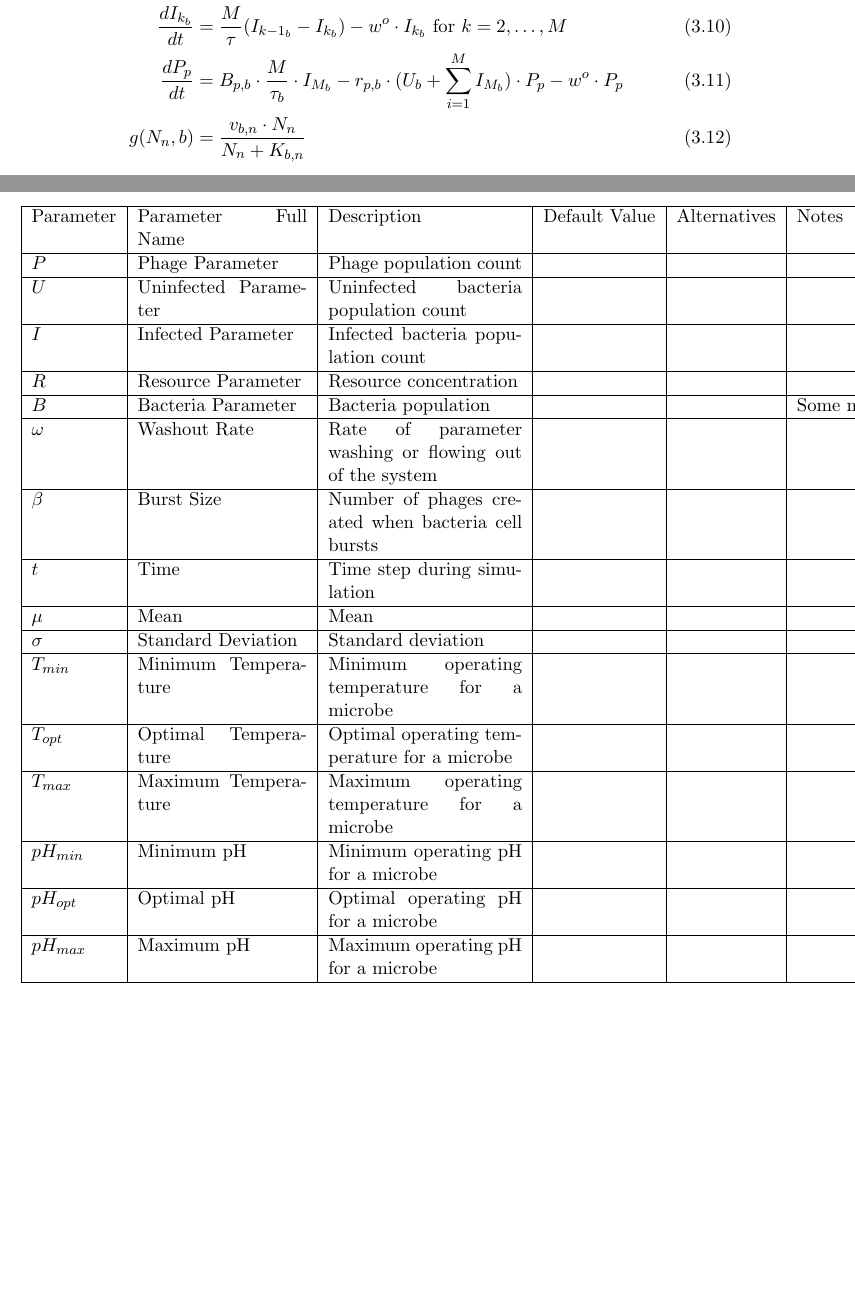
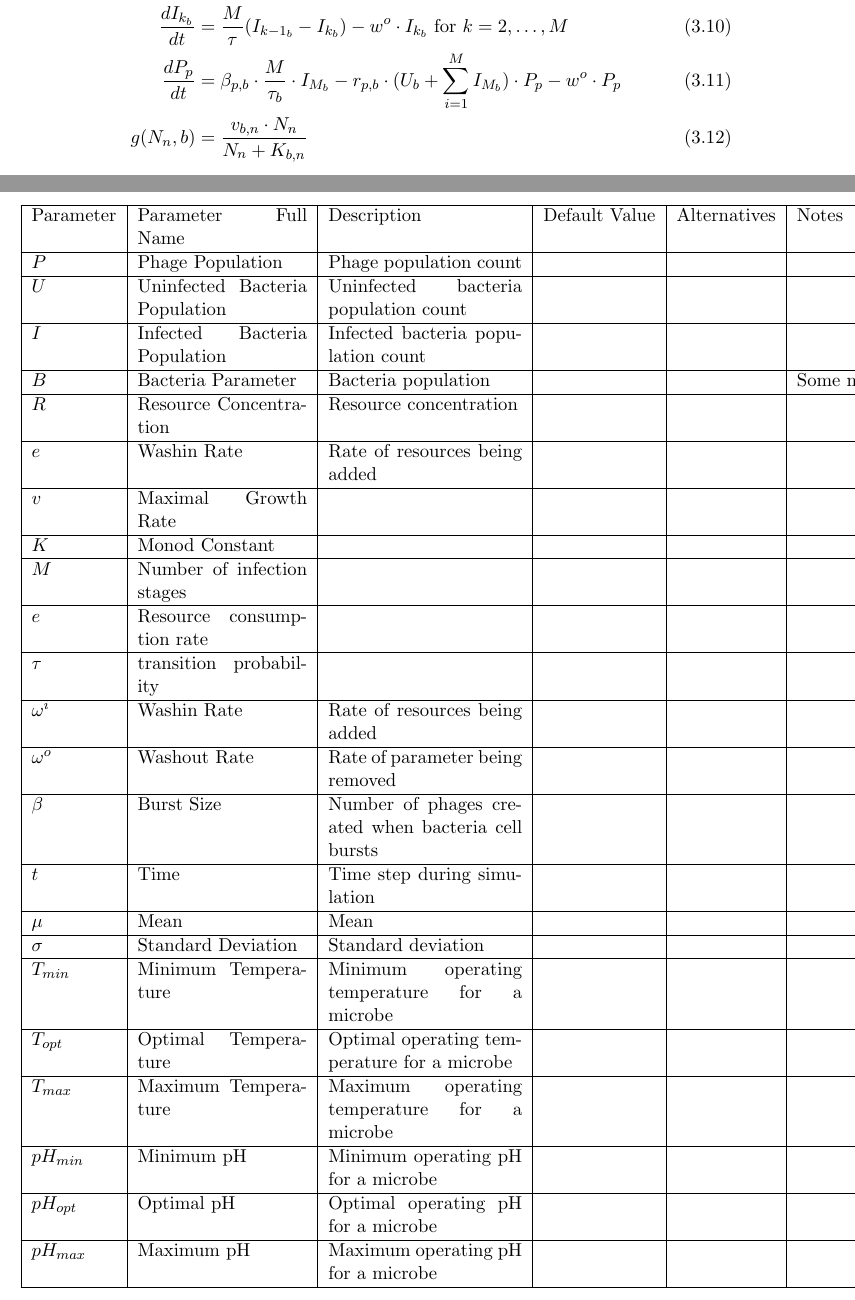
Before and after one commit to BiggusVickus/Master-Thesis, a LaTeX thesis (LatexReport/main.tex, which reads LatexReport/Appendices/AppendixA.tex): two parts of pages 43 and 52 of 66, joined at a grey line, cut so that both start at the same text, the shorter picture padded with empty space. Compiled offline with pdfLaTeX.

Commit message:
more changes

```diff
--- a/LatexReport/Appendices/AppendixA.tex
+++ b/LatexReport/Appendices/AppendixA.tex
@@ -8,12 +8,19 @@ Parameters used in equations.
     \begin{tabular}{|l|p{3.5cm}|p{4cm}|l|l|l|}
         \hline
         Parameter & Parameter Full Name & Description & Default Value & Alternatives & Notes \\ \hline
-        ${P}$ & Phage Parameter & Phage population count & & & \\ \hline
-        ${U}$ & Uninfected Parameter & Uninfected bacteria population count & & & \\ \hline
-        ${I}$ & Infected Parameter & Infected bacteria population count & & & \\ \hline
-        ${R}$ & Resource Parameter & Resource concentration & & & \\ \hline
+        ${P}$ & Phage Population & Phage population count & & & \\ \hline
+        ${U}$ & Uninfected Bacteria Population & Uninfected bacteria population count & & & \\ \hline
+        ${I}$ & Infected Bacteria Population & Infected bacteria population count & & & \\ \hline
         ${B}$ & Bacteria Parameter & Bacteria population & & & Some models explicitly model uninfected and infected bacteria, ${B} = {U} + {I}$ \\ \hline
-        $\omega$ & Washout Rate & Rate of parameter washing or flowing out of the system & & & \\ \hline
+        ${R}$ & Resource Concentration & Resource concentration & & & \\ \hline
+        $e$ & Washin Rate & Rate of resources being added & & & \\ \hline
+        $v$ & Maximal Growth Rate & & & & \\ \hline
+        $K$ & Monod Constant & & & & \\ \hline
+        $M$ & Number of infection stages & & & & \\ \hline
+        $e$ & Resource consumption rate & & & & \\ \hline
+        $\tau$ & transition probability & & & & \\ \hline
+        $\omega^i$ & Washin Rate & Rate of resources being added & & & \\ \hline
+        $\omega^o$ & Washout Rate & Rate of parameter being removed & & & \\ \hline
         $\beta$ & Burst Size & Number of phages created when bacteria cell bursts & & & \\ \hline
         $t$ & Time & Time step during simulation &  &  & \\ \hline
         $\mu$ & Mean & Mean &  &  & \\ \hline
```
Also changed, not shown: LatexReport/Chapters/Methods.tex (+6 -6 lines), 4 other files.
